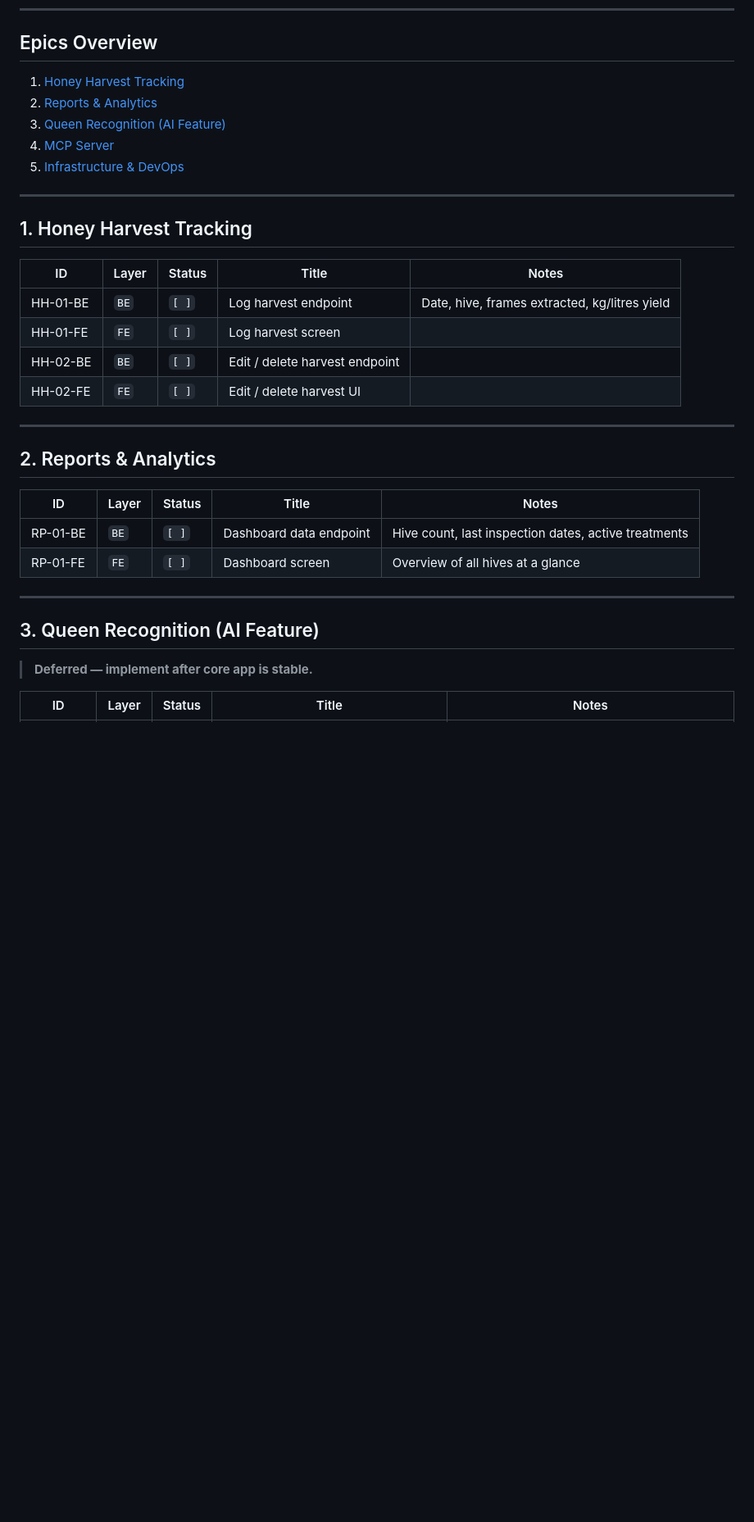
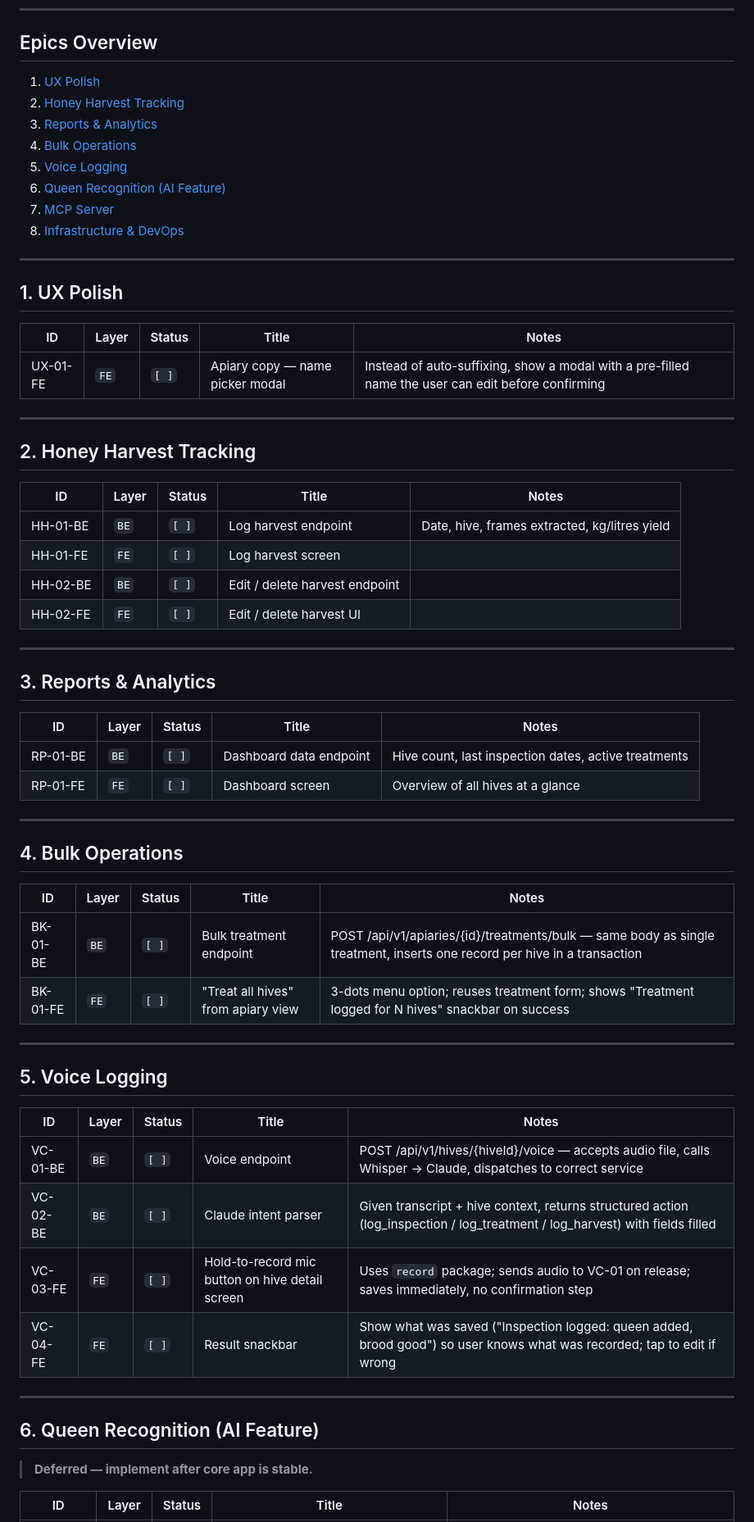
Before and after one commit to KamiLuc/BeeTrack, a Markdown page: BACKLOG.md, the part around one of its changes. Shown at 82% size. Drawn GitHub-style; blank space fills up the shorter version.

Commit message:
chore: update backlog — add UX Polish, Bulk Operations, Voice Logging epics
- Add UX-01-FE: apiary copy name picker modal
- Add BK-01: bulk treatment endpoint + "treat all hives" FE
- Add VC-01–04: voice logging epic (no confirmation step, result snackbar)
- Renumber epics 1–8

Co-Authored-By: Claude Sonnet 4.6 <noreply@anthropic.com>

```diff
--- a/BACKLOG.md
+++ b/BACKLOG.md
@@ -18,15 +18,26 @@
 
 ## Epics Overview
 
-1. [Honey Harvest Tracking](#1-honey-harvest-tracking)
-2. [Reports & Analytics](#2-reports--analytics)
-3. [Queen Recognition (AI Feature)](#3-queen-recognition-ai-feature)
-4. [MCP Server](#4-mcp-server)
-5. [Infrastructure & DevOps](#5-infrastructure--devops)
+1. [UX Polish](#1-ux-polish)
+2. [Honey Harvest Tracking](#2-honey-harvest-tracking)
+3. [Reports & Analytics](#3-reports--analytics)
+4. [Bulk Operations](#4-bulk-operations)
+5. [Voice Logging](#5-voice-logging)
+6. [Queen Recognition (AI Feature)](#6-queen-recognition-ai-feature)
+7. [MCP Server](#7-mcp-server)
+8. [Infrastructure & DevOps](#8-infrastructure--devops)
 
 ---
 
-## 1. Honey Harvest Tracking
+## 1. UX Polish
+
+| ID | Layer | Status | Title | Notes |
+|----|-------|--------|-------|-------|
+| UX-01-FE | `FE` | `[ ]` | Apiary copy — name picker modal | Instead of auto-suffixing, show a modal with a pre-filled name the user can edit before confirming |
+
+---
+
+## 2. Honey Harvest Tracking
 
 | ID | Layer | Status | Title | Notes |
 |----|-------|--------|-------|-------|
@@ -37,7 +48,7 @@
 
 ---
 
-## 2. Reports & Analytics
+## 3. Reports & Analytics
 
 | ID | Layer | Status | Title | Notes |
 |----|-------|--------|-------|-------|
@@ -46,7 +57,27 @@
 
 ---
 
-## 3. Queen Recognition (AI Feature)
+## 4. Bulk Operations
+
+| ID | Layer | Status | Title | Notes |
+|----|-------|--------|-------|-------|
+| BK-01-BE | `BE` | `[ ]` | Bulk treatment endpoint | POST /api/v1/apiaries/{id}/treatments/bulk — same body as single treatment, inserts one record per hive in a transaction |
+| BK-01-FE | `FE` | `[ ]` | "Treat all hives" from apiary view | 3-dots menu option; reuses treatment form; shows "Treatment logged for N hives" snackbar on success |
+
+---
+
+## 5. Voice Logging
+
+| ID | Layer | Status | Title | Notes |
+|----|-------|--------|-------|-------|
+| VC-01-BE | `BE` | `[ ]` | Voice endpoint | POST /api/v1/hives/{hiveId}/voice — accepts audio file, calls Whisper → Claude, dispatches to correct service |
+| VC-02-BE | `BE` | `[ ]` | Claude intent parser | Given transcript + hive context, returns structured action (log_inspection / log_treatment / log_harvest) with fields filled |
+| VC-03-FE | `FE` | `[ ]` | Hold-to-record mic button on hive detail screen | Uses `record` package; sends audio to VC-01 on release; saves immediately, no confirmation step |
+| VC-04-FE | `FE` | `[ ]` | Result snackbar | Show what was saved ("Inspection logged: queen added, brood good") so user knows what was recorded; tap to edit if wrong |
+
+---
+
+## 6. Queen Recognition (AI Feature)
 
 > **Deferred — implement after core app is stable.**
 
```
Also changed, not shown: other parts of BACKLOG.md (+2 -2 lines).
